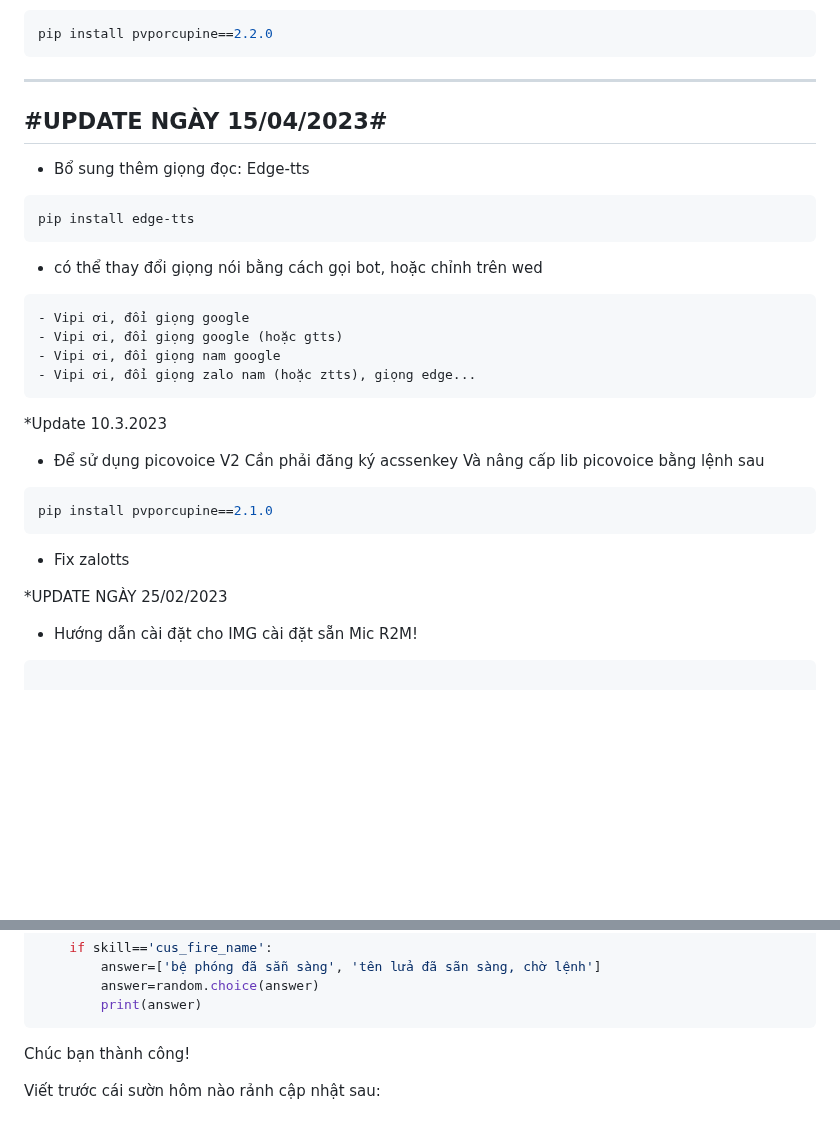
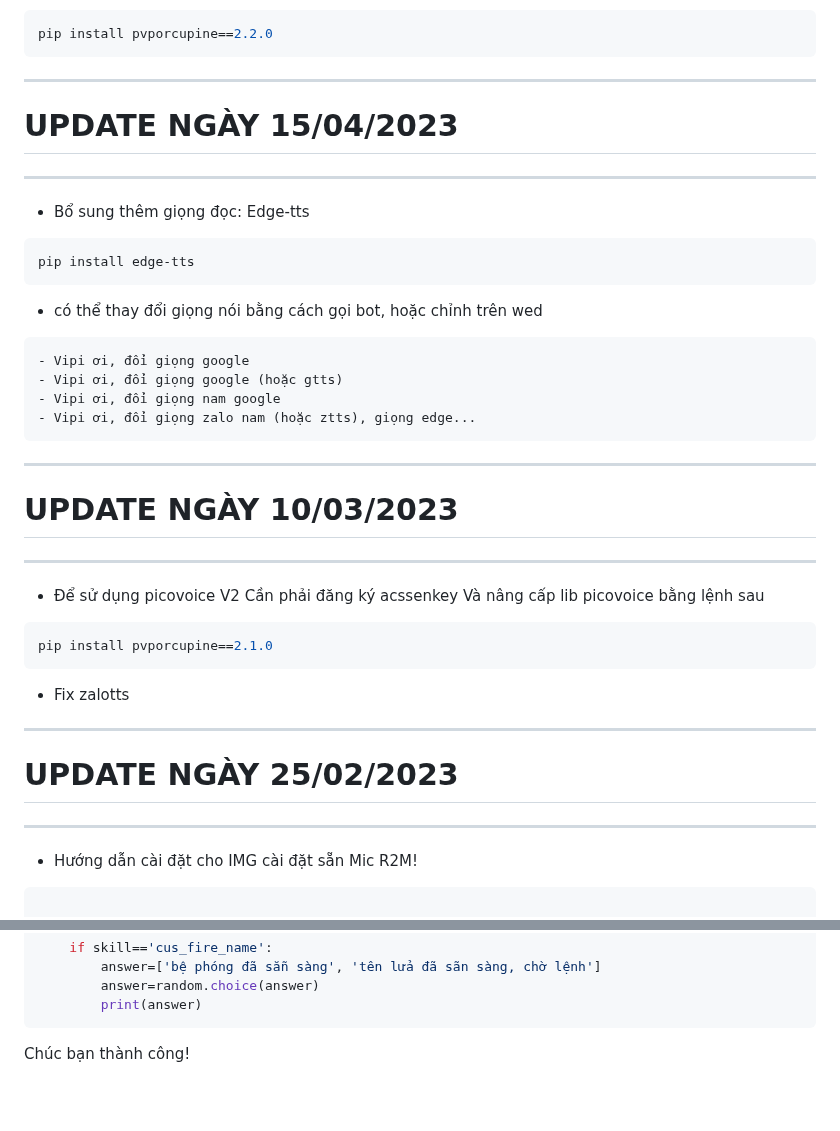
Before and after one commit to longhd2/ViPi, a Markdown page: README.md, 2 parts joined by grey strips. Rendered like a GitHub page; blank space fills up the shorter version.

````diff
--- a/README.md
+++ b/README.md
@@ -32,9 +32,10 @@ git clone https://github.com/longhd2/ViPi.git
 pip install pvporcupine==2.2.0
 ```
 
-------------------------
-#UPDATE NGÀY 15/04/2023#
-------------------------
+
+--------------------------
+# UPDATE NGÀY 15/04/2023 #
+--------------------------
 - Bổ sung thêm giọng đọc: Edge-tts
 ```sh
 pip install edge-tts
@@ -47,7 +48,11 @@ pip install edge-tts
 - Vipi ơi, đổi giọng nam google
 - Vipi ơi, đổi giọng zalo nam (hoặc ztts), giọng edge...
 ```
-*Update 10.3.2023
+
+
+--------------------------
+# UPDATE NGÀY 10/03/2023 #
+--------------------------
 - Để sử dụng picovoice V2 Cần phải đăng ký acssenkey
 Và nâng cấp lib picovoice bằng lệnh sau
  ```sh
@@ -55,7 +60,11 @@ pip install pvporcupine==2.1.0
 ```
 - Fix zalotts
 
-*UPDATE NGÀY 25/02/2023
+
+
+--------------------------
+# UPDATE NGÀY 25/02/2023 #
+--------------------------
 + Hướng dẫn cài đặt cho IMG cài đặt sẵn Mic R2M!
  ```sh
 
@@ -302,5 +325,3 @@ bước 2). Mở file cus_skill thêm skill vào nội dung bạn muốn:
 ```
 
 Chúc bạn thành công!
-
-Viết trước cái sườn hôm nào rảnh cập nhật sau:
````
Also changed, not shown: other parts of README.md (+18 -4 lines).
